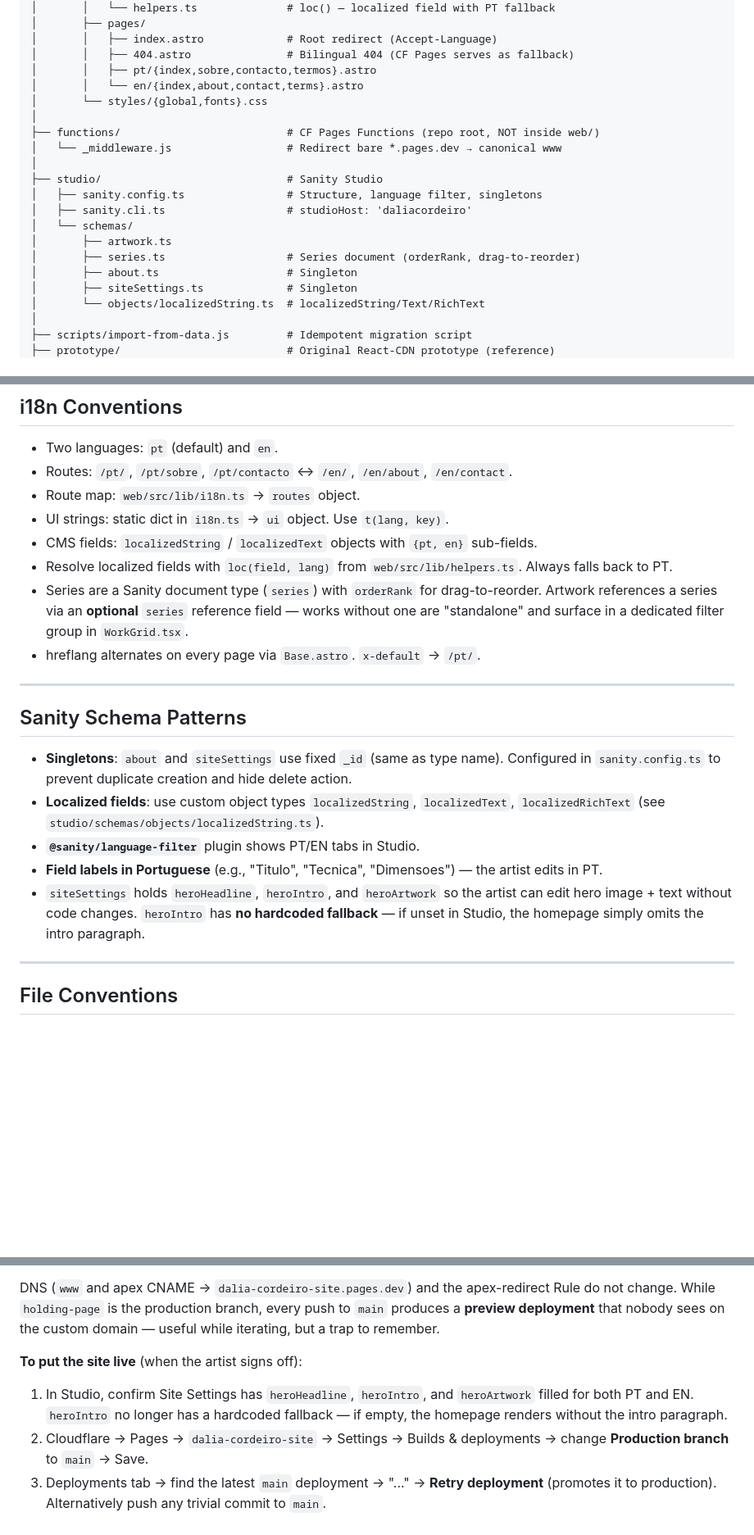
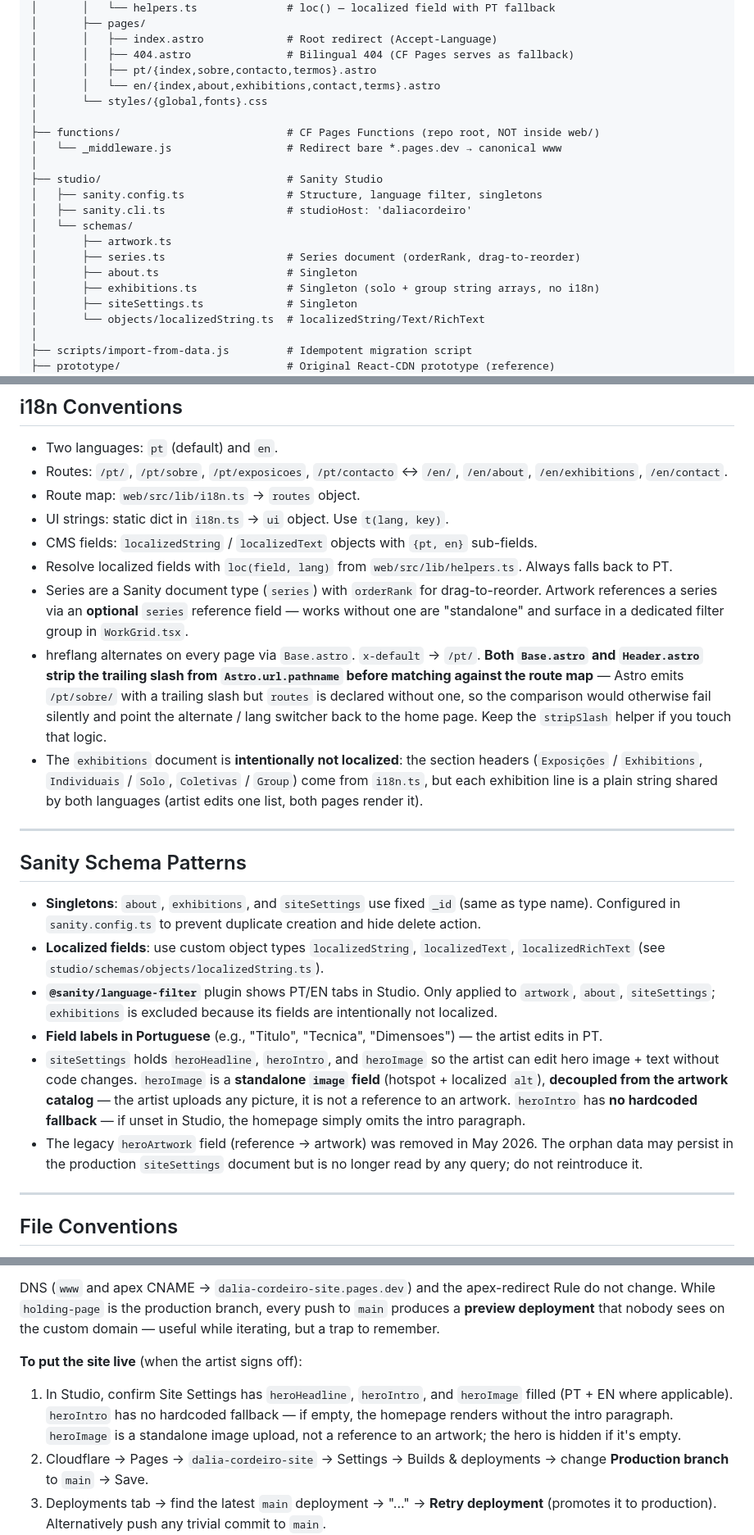
Before and after one commit to andregribeiro/dalia-cordeiro-site, a Markdown page: AGENT.md, 3 parts joined by grey strips. Shown at 82% size. GitHub-like rendering; blank space fills up the shorter version.

Commit message:
Docs: AGENT.md reflects Exposições page and heroImage refactor
- Folder structure now lists studio/schemas/exhibitions.ts and
  pages/{pt,en}/{exposicoes,exhibitions}.astro.
- i18n section: new routes; documents the trailing-slash normalization
  in Base.astro/Header.astro (else hreflang and lang switcher silently
  point to home on every internal page).
- Schema patterns: exhibitions added to the singleton list, language-filter
  scope clarified, hero field renamed from heroArtwork (reference) to
  heroImage (standalone image, decoupled from artwork catalog).
- Go-live checklist mentions heroImage instead of heroArtwork.

Co-Authored-By: Claude Opus 4.7 (1M context) <noreply@anthropic.com>

```diff
--- a/AGENT.md
+++ b/AGENT.md
@@ -92,7 +92,7 @@ dalia-cordeiro-site/
 │       │   ├── index.astro             # Root redirect (Accept-Language)
 │       │   ├── 404.astro               # Bilingual 404 (CF Pages serves as fallback)
 │       │   ├── pt/{index,sobre,contacto,termos}.astro
-│       │   └── en/{index,about,contact,terms}.astro
+│       │   └── en/{index,about,exhibitions,contact,terms}.astro
 │       └── styles/{global,fonts}.css
 │
 ├── functions/                          # CF Pages Functions (repo root, NOT inside web/)
@@ -105,6 +105,7 @@ dalia-cordeiro-site/
 │       ├── artwork.ts
 │       ├── series.ts                   # Series document (orderRank, drag-to-reorder)
 │       ├── about.ts                    # Singleton
+│       ├── exhibitions.ts              # Singleton (solo + group string arrays, no i18n)
 │       ├── siteSettings.ts             # Singleton
 │       └── objects/localizedString.ts  # localizedString/Text/RichText
 │
@@ -134,23 +135,25 @@ dalia-cordeiro-site/
 ## i18n Conventions
 
 - Two languages: `pt` (default) and `en`.
-- Routes: `/pt/`, `/pt/sobre`, `/pt/contacto` ↔ `/en/`, `/en/about`, `/en/contact`.
+- Routes: `/pt/`, `/pt/sobre`, `/pt/exposicoes`, `/pt/contacto` ↔ `/en/`, `/en/about`, `/en/exhibitions`, `/en/contact`.
 - Route map: `web/src/lib/i18n.ts` → `routes` object.
 - UI strings: static dict in `i18n.ts` → `ui` object. Use `t(lang, key)`.
 - CMS fields: `localizedString` / `localizedText` objects with `{pt, en}` sub-fields.
 - Resolve localized fields with `loc(field, lang)` from `web/src/lib/helpers.ts`. Always falls back to PT.
 - Series are a Sanity document type (`series`) with `orderRank` for drag-to-reorder. Artwork references a series via an **optional** `series` reference field — works without one are "standalone" and surface in a dedicated filter group in `WorkGrid.tsx`.
-- hreflang alternates on every page via `Base.astro`. `x-default` → `/pt/`.
+- hreflang alternates on every page via `Base.astro`. `x-default` → `/pt/`. **Both `Base.astro` and `Header.astro` strip the trailing slash from `Astro.url.pathname` before matching against the route map** — Astro emits `/pt/sobre/` with a trailing slash but `routes` is declared without one, so the comparison would otherwise fail silently and point the alternate / lang switcher back to the home page. Keep the `stripSlash` helper if you touch that logic.
+- The `exhibitions` document is **intentionally not localized**: the section headers (`Exposições` / `Exhibitions`, `Individuais` / `Solo`, `Coletivas` / `Group`) come from `i18n.ts`, but each exhibition line is a plain string shared by both languages (artist edits one list, both pages render it).
 
 ---
 
 ## Sanity Schema Patterns
 
-- **Singletons**: `about` and `siteSettings` use fixed `_id` (same as type name). Configured in `sanity.config.ts` to prevent duplicate creation and hide delete action.
+- **Singletons**: `about`, `exhibitions`, and `siteSettings` use fixed `_id` (same as type name). Configured in `sanity.config.ts` to prevent duplicate creation and hide delete action.
 - **Localized fields**: use custom object types `localizedString`, `localizedText`, `localizedRichText` (see `studio/schemas/objects/localizedString.ts`).
-- **`@sanity/language-filter`** plugin shows PT/EN tabs in Studio.
+- **`@sanity/language-filter`** plugin shows PT/EN tabs in Studio. Only applied to `artwork`, `about`, `siteSettings`; `exhibitions` is excluded because its fields are intentionally not localized.
 - **Field labels in Portuguese** (e.g., "Titulo", "Tecnica", "Dimensoes") — the artist edits in PT.
-- `siteSettings` holds `heroHeadline`, `heroIntro`, and `heroArtwork` so the artist can edit hero image + text without code changes. `heroIntro` has **no hardcoded fallback** — if unset in Studio, the homepage simply omits the intro paragraph.
+- `siteSettings` holds `heroHeadline`, `heroIntro`, and `heroImage` so the artist can edit hero image + text without code changes. `heroImage` is a **standalone `image` field** (hotspot + localized `alt`), **decoupled from the artwork catalog** — the artist uploads any picture, it is not a reference to an artwork. `heroIntro` has **no hardcoded fallback** — if unset in Studio, the homepage simply omits the intro paragraph.
+- The legacy `heroArtwork` field (reference → artwork) was removed in May 2026. The orphan data may persist in the production `siteSettings` document but is no longer read by any query; do not reintroduce it.
 
 ---
 
@@ -238,7 +241,7 @@ DNS (`www` and apex CNAME → `dalia-cordeiro-site.pages.dev`) and the apex-redi
 
 **To put the site live** (when the artist signs off):
 
-1. In Studio, confirm Site Settings has `heroHeadline`, `heroIntro`, and `heroArtwork` filled for both PT and EN. `heroIntro` no longer has a hardcoded fallback — if empty, the homepage renders without the intro paragraph.
+1. In Studio, confirm Site Settings has `heroHeadline`, `heroIntro`, and `heroImage` filled (PT + EN where applicable). `heroIntro` has no hardcoded fallback — if empty, the homepage renders without the intro paragraph. `heroImage` is a standalone image upload, not a reference to an artwork; the hero is hidden if it's empty.
 2. Cloudflare → Pages → `dalia-cordeiro-site` → Settings → Builds & deployments → change **Production branch** to `main` → Save.
 3. Deployments tab → find the latest `main` deployment → "..." → **Retry deployment** (promotes it to production). Alternatively push any trivial commit to `main`.
 4. Verify with `curl -sI https://www.daliacordeiroart.com | head -5` — expect a normal `200`, no `cache-control: no-store`, no `x-robots-tag: noindex, nofollow`.
```
